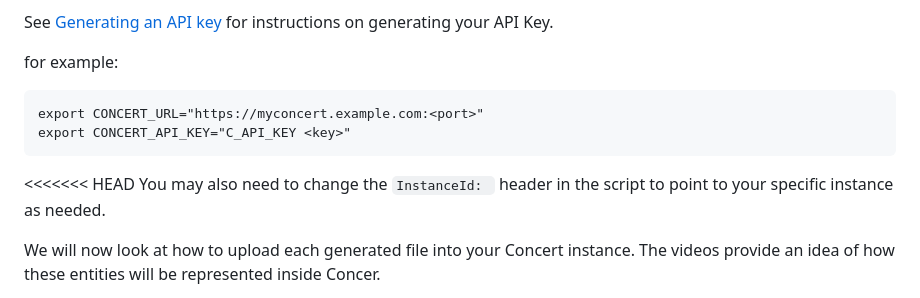
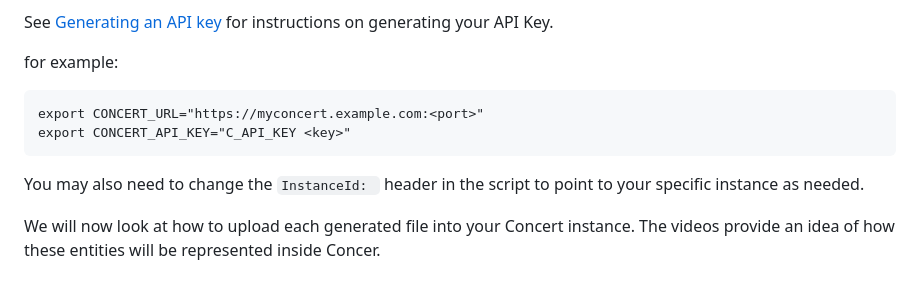
Before and after one commit to sriramsrinivasangmail/pyk8s, a Markdown page: concert-1.0.2/README.md, the part around the change printed below. Rendered like a GitHub page.

Commit message:
rollback to main

````diff
--- a/concert-1.0.2/README.md
+++ b/concert-1.0.2/README.md
@@ -211,7 +212,6 @@ export CONCERT_URL="https://myconcert.example.com:<port>"
 export CONCERT_API_KEY="C_API_KEY <key>"
 ```
 
-<<<<<<< HEAD
 You may also need to change the `InstanceId: ` header in the script to point to your specific instance as needed.
 
 We will now look at how to upload each generated file into your Concert instance. The videos provide an idea of how these entities will be represented inside Concer.
````
Also changed, not shown: other parts of concert-1.0.2/README.md (+1 -0 lines).
